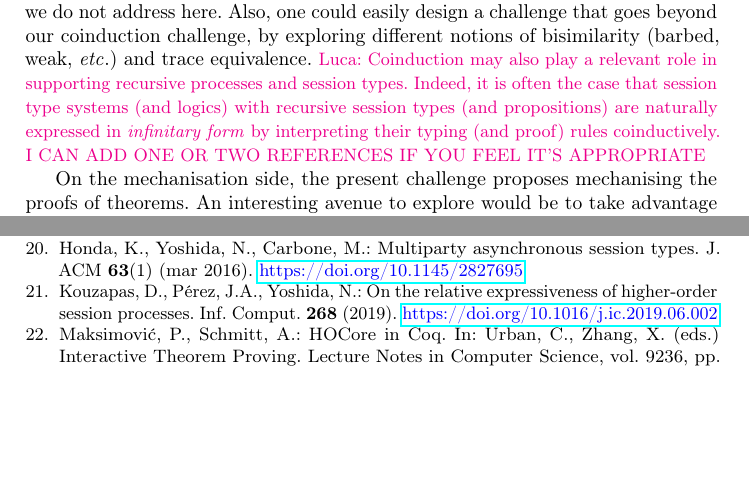
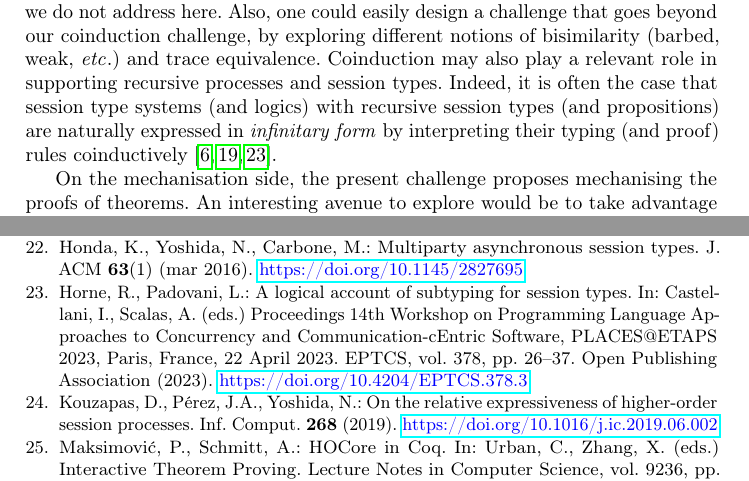
Before and after one commit to concurrentbenchmark/concurrentbenchmark, a LaTeX thesis (short-paper/short-paper.tex, which reads references.bib): two parts of pages 6 and 8 of 23, joined at a grey line, cut so that both start at the same text, the shorter picture padded with empty space. Compiled offline with pdfLaTeX.

Commit message:
added references for infinitary proof systems/logics

```diff
--- a/references.bib
+++ b/references.bib
@@ -1226,0 +1259,14 @@ series = {LFMTP '12}
+                  Luca Padovani},
+  editor       = {Ilaria Castellani and
+                  Alceste Scalas},
+  title        = {A Logical Account of Subtyping for Session Types},
+  booktitle    = {Proceedings 14th Workshop on Programming Language Approaches to Concurrency
+                  and Communication-cEntric Software, PLACES@ETAPS 2023, Paris, France,
+                  22 April 2023},
+  series       = {{EPTCS}},
+  volume       = {378},
+  pages        = {26--37},
+  year         = {2023},
+  doi          = {10.4204/EPTCS.378.3},
+  publisher    = {Open Publishing Association},
+}
--- a/short-paper/short-paper.tex
+++ b/short-paper/short-paper.tex
@@ -305,11 +305,11 @@ Extending in this direction means proposing new challenges covering different fe
 Some interesting aspects of message-passing calculi to be explored in further challenges could be multiparty session types and choreographies, as their meta-theory includes aspects -- \eg, well-formedness conditions on global types, partiality of end-point projection function, etc. -- that we do not address here.
 Also, one could easily design a challenge that goes beyond our coinduction challenge, by exploring different notions of bisimilarity (barbed, weak, \etc) and trace equivalence.
 %
-\luca{Coinduction may also play a relevant role in supporting recursive
-processes and session types. Indeed, it is often the case that session type
-systems (and logics) with recursive session types (and propositions) are
-naturally expressed in \emph{infinitary form} by interpreting their typing (and
-proof) rules coinductively. I CAN ADD ONE OR TWO REFERENCES IF YOU FEEL IT'S APPROPRIATE}
+Coinduction may also play a relevant role in supporting recursive processes and
+session types. Indeed, it is often the case that session type systems (and
+logics) with recursive session types (and propositions) are naturally expressed
+in \emph{infinitary form} by interpreting their typing (and proof) rules
+coinductively~\cite{BaeldeDoumaneSaurin16,DerakhshanPfenning22,HornePadovani23}.
 
 On the mechanisation side, the present challenge proposes mechanising the proofs of theorems.
 An interesting avenue to explore would be to take advantage of other proof assistant features.
```
Also changed, not shown: references.bib (32 more changed lines).
